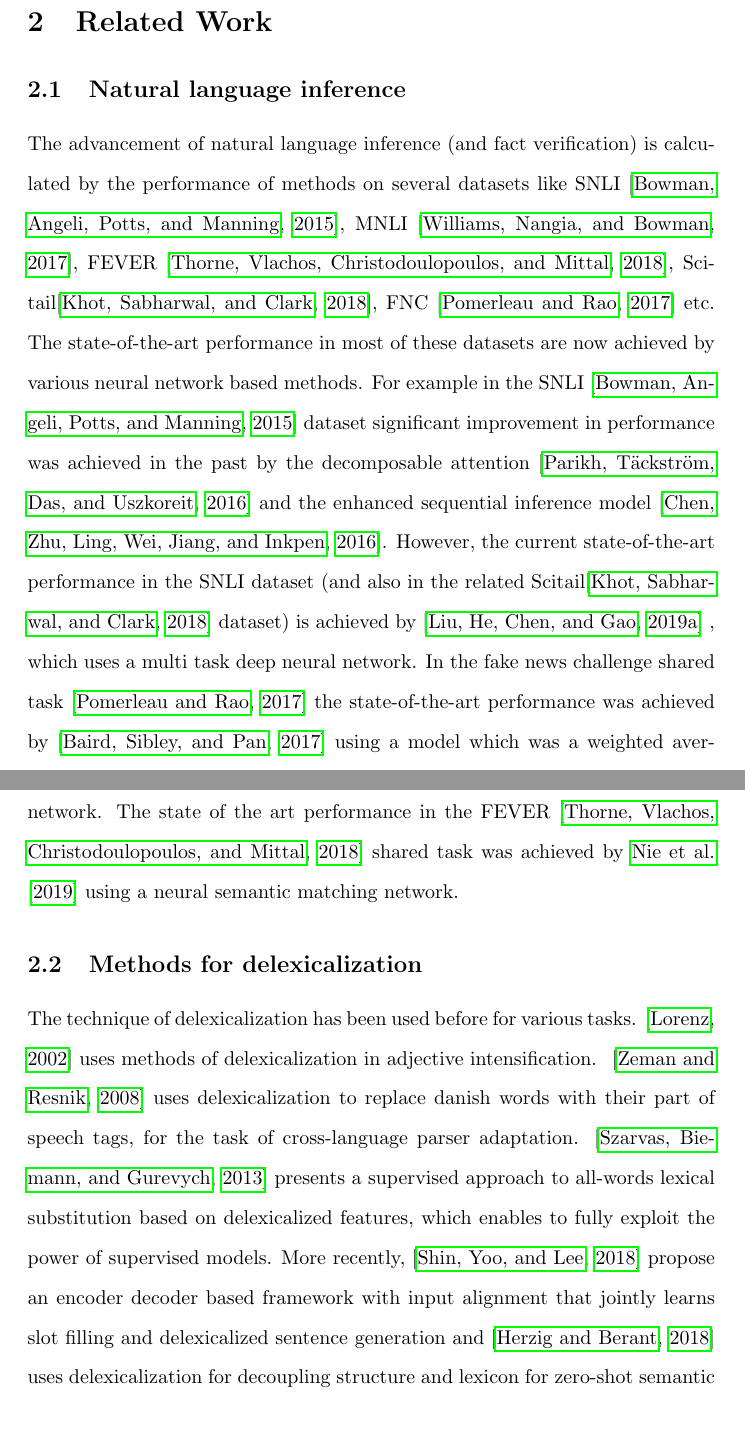
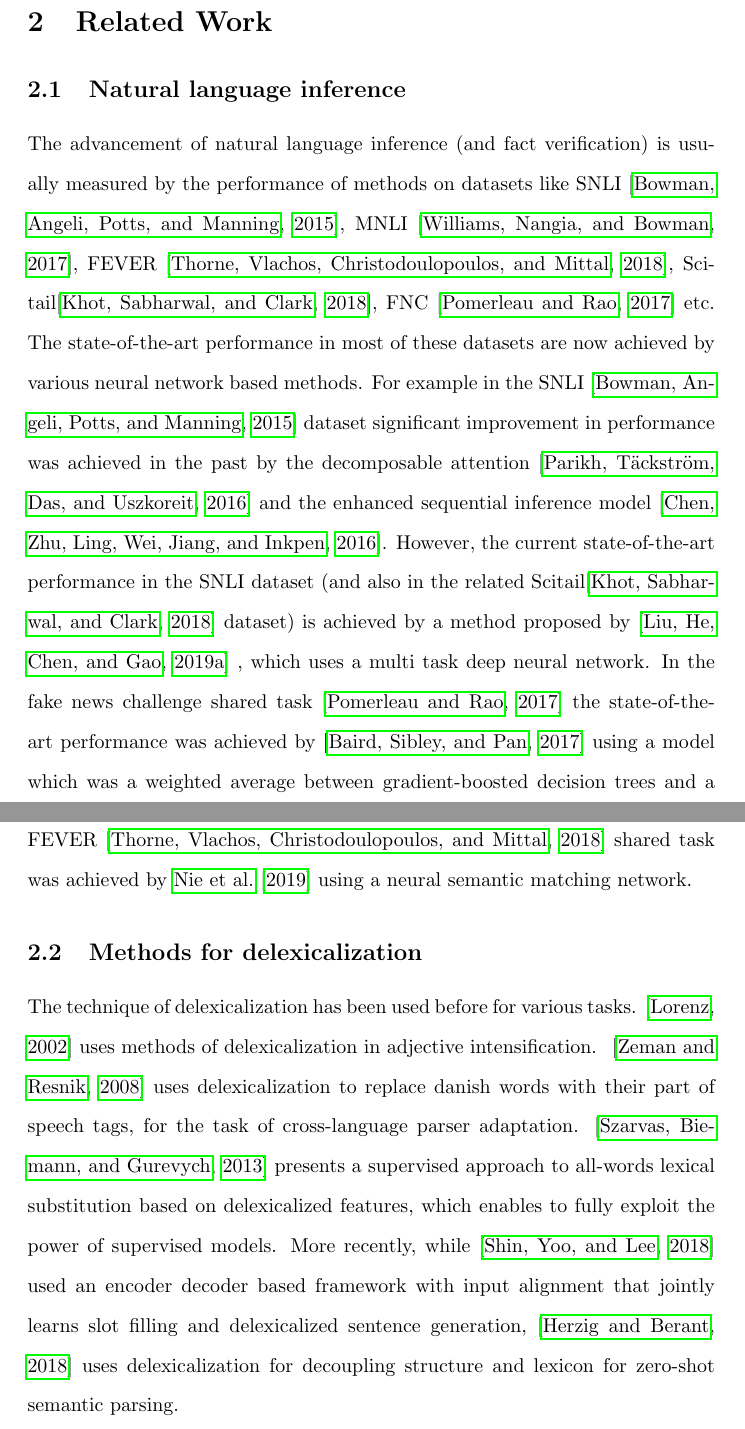
Before and after one commit to mithunpaul08/comprehensive_proposal_fall2019, a LaTeX document (compre_masking.tex): two parts of pages 5 and 6 of 28, joined at a grey line, cut so that both start at the same text. Compiled offline with pdfLaTeX.

Commit message:
minor spelling and grammar fixes

```diff
--- a/compre_masking.tex
+++ b/compre_masking.tex
@@ -77,11 +77,11 @@ In this context, the aims of my research are:
 \section{Related Work}
 \subsection{Natural language inference}
 
-The advancement of natural language inference (and fact verification) is calculated by the performance of methods on several datasets like SNLI \citep*{bowman2015large}, MNLI \citep*{williams2017broad}, FEVER \citep*{thorne2018fever}, Scitail\citep*{khot2018scitail}, FNC \citep*{pomerleau2017fake} etc. The state-of-the-art  performance in most of these datasets are now achieved by various neural network based methods. For example in the SNLI \citep*{bowman2015large} dataset significant improvement in performance was achieved in the past by the decomposable attention~\citep*{parikh2016decomposable} and the enhanced sequential inference model~\citep*{chen2016enhanced}. However, the current state-of-the-art performance in the SNLI dataset (and also in the related Scitail\citep*{khot2018scitail} dataset) is achieved by  \citep*{liu2019multi} , which uses a multi task deep neural network. In the fake news challenge shared task \citep*{pomerleau2017fake} the state-of-the-art performance was achieved by~\citep*{baird2017talos} using a model which was a weighted average between gradient-boosted decision trees and a deep convolutional neural network. The state of the art performance in the FEVER \citep*{thorne2018fever} shared task was achieved by \cite{nie2019combining} using a neural semantic matching network.
+The advancement of natural language inference (and fact verification) is usually measured by the performance of methods on datasets like SNLI \citep*{bowman2015large}, MNLI \citep*{williams2017broad}, FEVER \citep*{thorne2018fever}, Scitail\citep*{khot2018scitail}, FNC \citep*{pomerleau2017fake} etc. The state-of-the-art  performance in most of these datasets are now achieved by various neural network based methods. For example in the SNLI \citep*{bowman2015large} dataset significant improvement in performance was achieved in the past by the decomposable attention~\citep*{parikh2016decomposable} and the enhanced sequential inference model~\citep*{chen2016enhanced}. However, the current state-of-the-art performance in the SNLI dataset (and also in the related Scitail\citep*{khot2018scitail} dataset) is achieved by a method proposed by  \citep*{liu2019multi} , which uses a multi task deep neural network. In the fake news challenge shared task \citep*{pomerleau2017fake} the state-of-the-art performance was achieved by~\citep*{baird2017talos} using a model which was a weighted average between gradient-boosted decision trees and a deep convolutional neural network. The state of the art performance in the FEVER \citep*{thorne2018fever} shared task was achieved by \cite{nie2019combining} using a neural semantic matching network.
 
 \subsection{Methods for delexicalization}
 The technique of delexicalization has been used before for various tasks. \citep*{lorenz2002really} uses methods of delexicalization in adjective intensification. ~\citep*{zeman2008cross} uses delexicalization to replace danish words with their part of speech tags, for the task of cross-language parser adaptation. \citep*{szarvas2013supervised} presents a supervised approach to
-all-words lexical substitution based on delexicalized features, which enables to fully exploit the power of supervised models. More recently,  \citep*{shin2018slot} propose an encoder decoder based framework with input alignment that jointly learns slot filling and delexicalized sentence generation and \citep*{herzig2018decoupling} uses delexicalization for decoupling structure and lexicon for zero-shot semantic parsing.
+all-words lexical substitution based on delexicalized features, which enables to fully exploit the power of supervised models. More recently,  while \citep*{shin2018slot} used an encoder decoder based framework with input alignment that jointly learns slot filling and delexicalized sentence generation, \citep*{herzig2018decoupling} uses delexicalization for decoupling structure and lexicon for zero-shot semantic parsing.
 
 Even though the technique of delexicalization (denoted as semantic lifting henceforth) has been used before for various tasks, in this work I expand it by incorporating semantic information (the assumption that meaning arises from a set of independent and discrete semantic units)~\citep*{peyrard2019simple} .
 
```
Also changed, not shown: compre_masking.tex (6 more changed lines).
